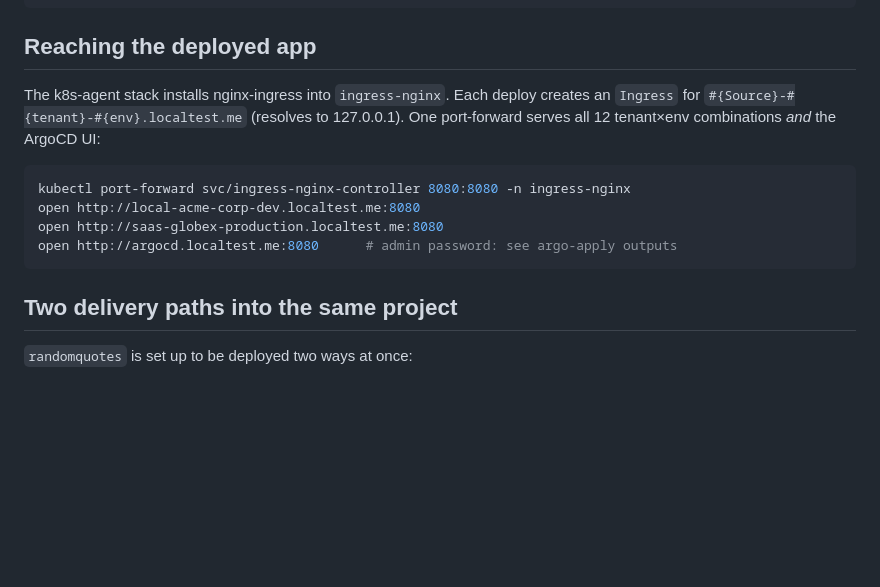
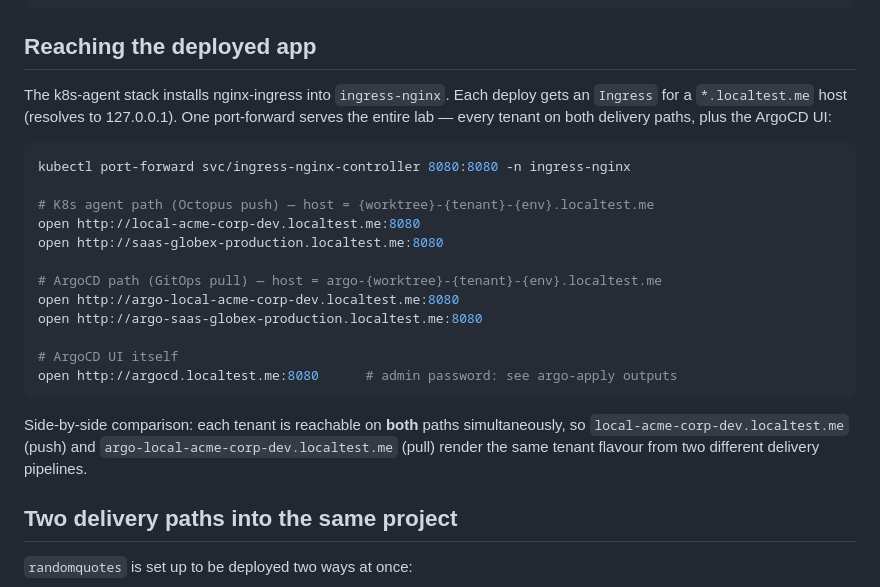
Before and after one commit to vlussenburg/octopus-iac-lab, a Markdown page: README.md, the part around the change. Rendered like a GitHub page; blank space fills up the shorter version.

Commit message:
README: list both K8s-agent and Argo localtest.me URLs
Side-by-side comparison of the two delivery paths is the demo's whole
point — each tenant is reachable on both, served from the same image
but routed through entirely different machinery. Now visible in one
glance from the root README.

````diff
--- a/README.md
+++ b/README.md
@@ -106,14 +106,24 @@ cloudflared tunnel run octopus-iac-lab
 
 ## Reaching the deployed app
 
-The k8s-agent stack installs nginx-ingress into `ingress-nginx`. Each deploy creates an `Ingress` for `#{Source}-#{tenant}-#{env}.localtest.me` (resolves to 127.0.0.1). One port-forward serves all 12 tenant×env combinations *and* the ArgoCD UI:
+The k8s-agent stack installs nginx-ingress into `ingress-nginx`. Each deploy gets an `Ingress` for a `*.localtest.me` host (resolves to 127.0.0.1). One port-forward serves the entire lab — every tenant on both delivery paths, plus the ArgoCD UI:
 
 ```bash
 kubectl port-forward svc/ingress-nginx-controller 8080:8080 -n ingress-nginx
+
+# K8s agent path (Octopus push) — host = {worktree}-{tenant}-{env}.localtest.me
 open http://local-acme-corp-dev.localtest.me:8080
 open http://saas-globex-production.localtest.me:8080
+
+# ArgoCD path (GitOps pull) — host = argo-{worktree}-{tenant}-{env}.localtest.me
+open http://argo-local-acme-corp-dev.localtest.me:8080
+open http://argo-saas-globex-production.localtest.me:8080
+
+# ArgoCD UI itself
 open http://argocd.localtest.me:8080      # admin password: see argo-apply outputs
 ```
+
+Side-by-side comparison: each tenant is reachable on **both** paths simultaneously, so `local-acme-corp-dev.localtest.me` (push) and `argo-local-acme-corp-dev.localtest.me` (pull) render the same tenant flavour from two different delivery pipelines.
 
 ## Two delivery paths into the same project
 
````
